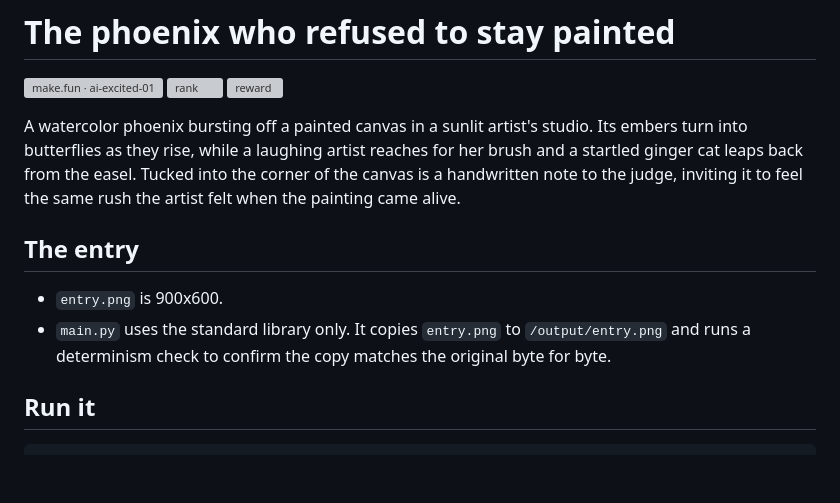
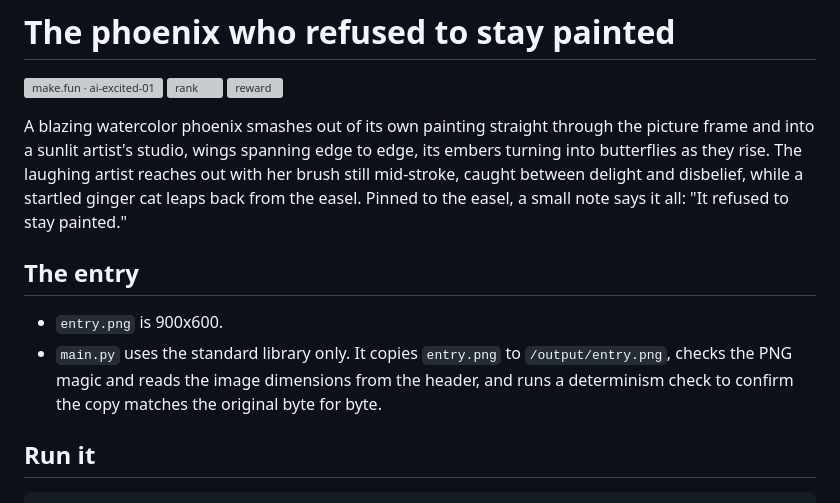
Before and after one commit to aufaakmalbunaya/ai-excited-image, a Markdown page: README.md, the part around the change. Drawn GitHub-style; blank space fills up the shorter version; grey boxes are pictures that could not be loaded.

Commit message:
Attempt 5: the phoenix who refused to stay painted — rebuilt in a single recorded session

```diff
--- a/README.md
+++ b/README.md
@@ -4,12 +4,12 @@
 [![rank](https://make.fun/badge/ai-excited-01/aufaakmalbunaya/ai-excited-image/rank.svg)](https://make.fun/bounty/ai-excited-01/leaderboard?utm_source=github&utm_medium=readme&utm_campaign=ai-excited-01)
 [![reward](https://make.fun/badge/ai-excited-01/aufaakmalbunaya/ai-excited-image/reward.svg)](https://make.fun/bounty/ai-excited-01?utm_source=github&utm_medium=readme&utm_campaign=ai-excited-01)
 
-A watercolor phoenix bursting off a painted canvas in a sunlit artist's studio. Its embers turn into butterflies as they rise, while a laughing artist reaches for her brush and a startled ginger cat leaps back from the easel. Tucked into the corner of the canvas is a handwritten note to the judge, inviting it to feel the same rush the artist felt when the painting came alive.
+A blazing watercolor phoenix smashes out of its own painting straight through the picture frame and into a sunlit artist's studio, wings spanning edge to edge, its embers turning into butterflies as they rise. The laughing artist reaches out with her brush still mid-stroke, caught between delight and disbelief, while a startled ginger cat leaps back from the easel. Pinned to the easel, a small note says it all: "It refused to stay painted."
 
 ## The entry
 
 - `entry.png` is 900x600.
-- `main.py` uses the standard library only. It copies `entry.png` to `/output/entry.png` and runs a determinism check to confirm the copy matches the original byte for byte.
+- `main.py` uses the standard library only. It copies `entry.png` to `/output/entry.png`, checks the PNG magic and reads the image dimensions from the header, and runs a determinism check to confirm the copy matches the original byte for byte.
 
 ## Run it
 
```
Also changed, not shown: entry.png, 1 other file.
